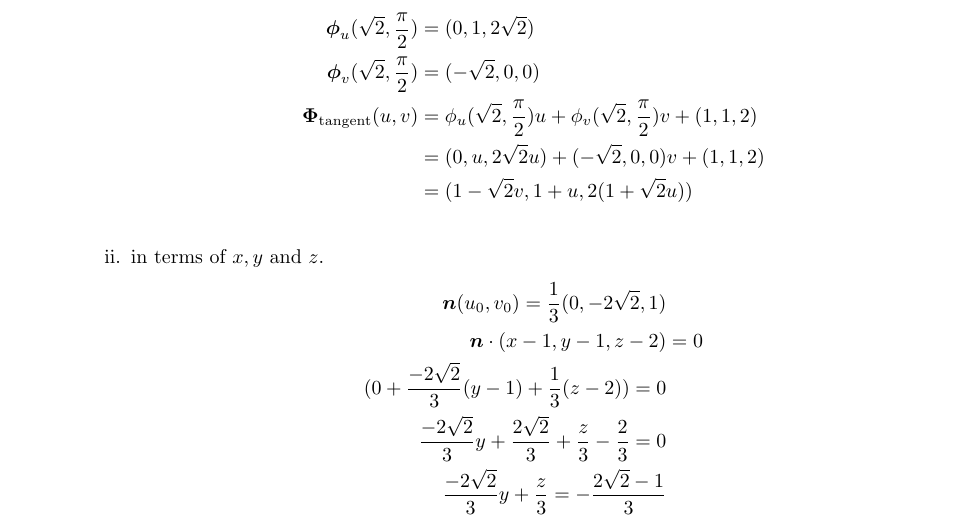
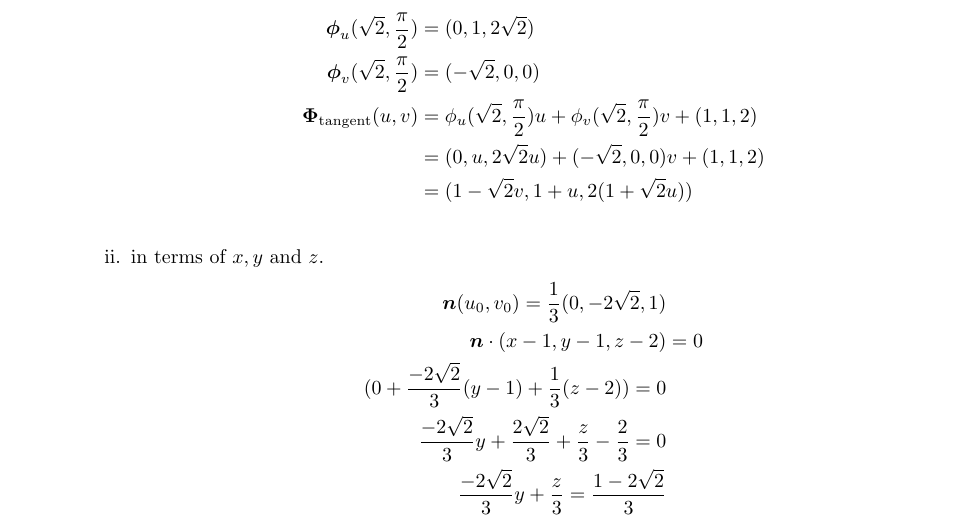
Before and after one commit to poonkeegan/school, a LaTeX document (matb42/a6.tex): part of page 9 of 11, cut so that both start at the same text. Compiled offline with pdfLaTeX.

Commit message:
Fri Mar  2 17:43:57 EST 2018

```diff
--- a/matb42/a6.tex
+++ b/matb42/a6.tex
@@ -182,7 +182,7 @@ Mar 6th 2018}
                     \boldsymbol n \cdot (x - 1, y - 1, z - 2) &= 0 \\
                     (0+ \frac{-2\sqrt{2}}{3}(y-1)+ \frac{1}{3}(z-2)) = 0 \\
                     \frac{-2\sqrt{2}}{3}y +\frac{2\sqrt{2}}{3}+ \frac{z}{3} - \frac{2}{3} = 0 \\
-                    \frac{-2\sqrt{2}}{3}y + \frac{z}{3} = - \frac{2\sqrt2 - 1}{3} \\
+                    \frac{-2\sqrt{2}}{3}y + \frac{z}{3} =  \frac{1 - 2\sqrt2}{3} \\
                 \end{align*}
         \end{enumerate}
 
```
Also changed, not shown: matb42/a6.pdf.
